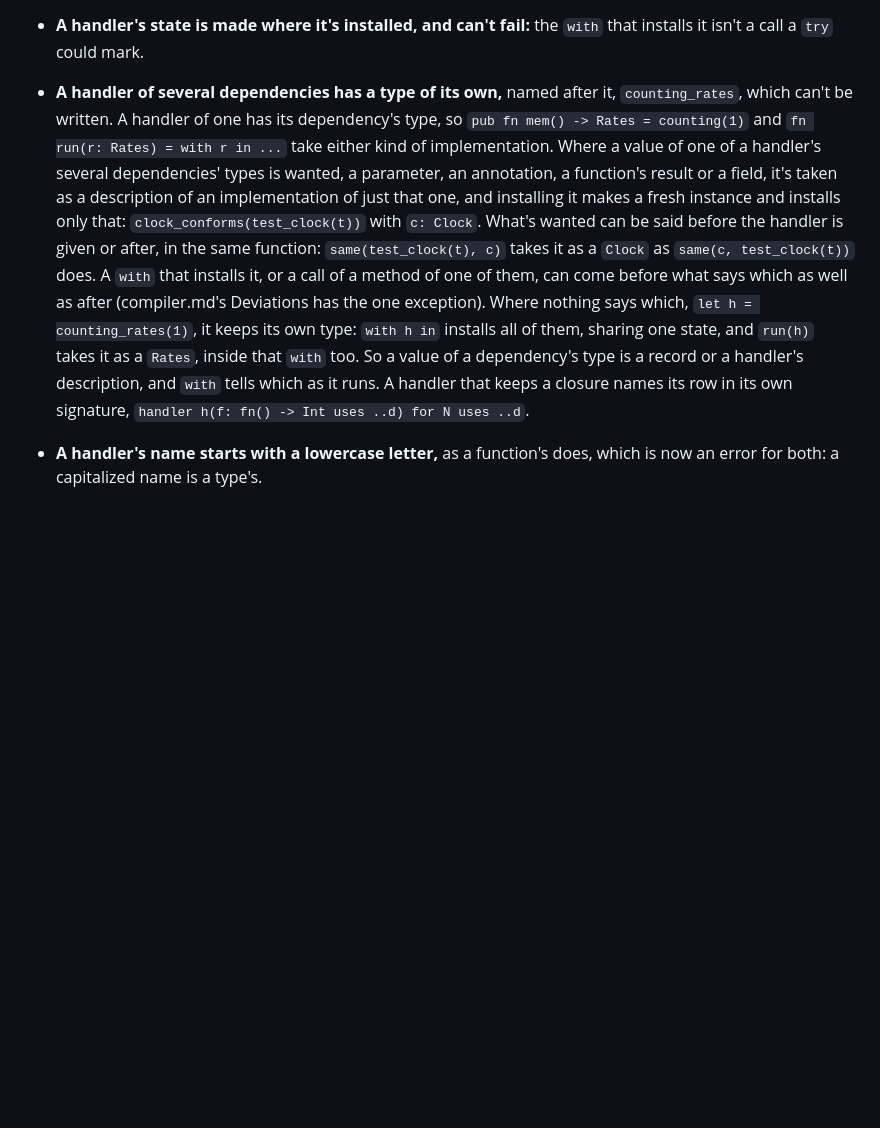
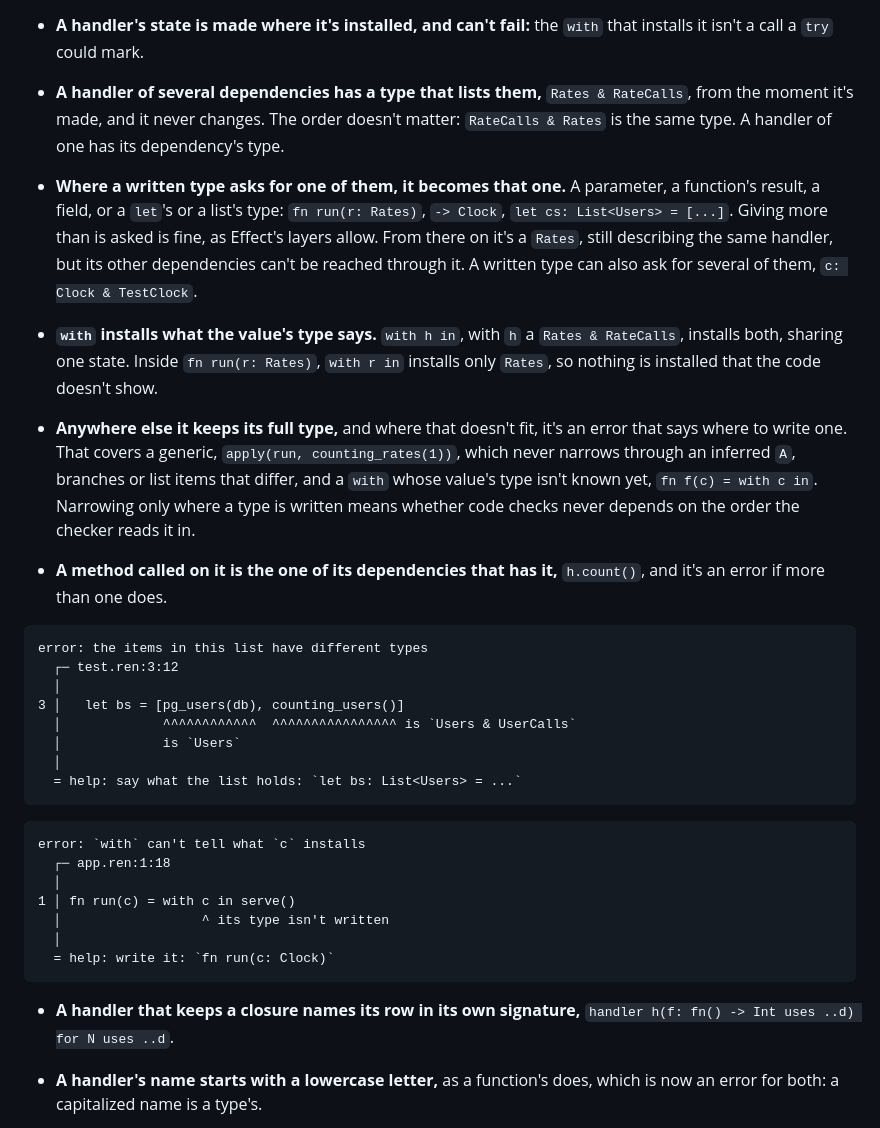
Before and after one commit to Mats-Dodd/ren, a Markdown page: deps.md, the part around the change. GitHub-like rendering; blank space fills up the shorter version.

Commit message:
deps.md: a handler of several deps has a type listing them, narrowed only at written types
Co-Authored-By: Claude Opus 5.5 <noreply@anthropic.com>

````diff
--- a/deps.md
+++ b/deps.md
@@ -432,26 +432,54 @@ stage, or settled something the plan left open:
   ...`, around a call that uses one.
 - **A handler's state is made where it's installed, and can't fail:**
   the `with` that installs it isn't a call a `try` could mark.
-- **A handler of several dependencies has a type of its own,** named
-  after it, `counting_rates`, which can't be written. A handler of one
-  has its dependency's type, so `pub fn mem() -> Rates = counting(1)`
-  and `fn run(r: Rates) = with r in ...` take either kind of
-  implementation. Where a value of one of a handler's several
-  dependencies' types is wanted, a parameter, an annotation, a function's
-  result or a field, it's taken as a description of an implementation
-  of just that one, and installing it makes a fresh instance and installs
-  only that: `clock_conforms(test_clock(t))` with `c: Clock`. What's
-  wanted can be said before the handler is given or after, in the same
-  function: `same(test_clock(t), c)` takes it as a `Clock` as
-  `same(c, test_clock(t))` does. A `with` that installs it, or a call of
-  a method of one of them, can come before what says which as well as
-  after (compiler.md's Deviations has the one exception). Where nothing
-  says which, `let h = counting_rates(1)`, it keeps its own type: `with
-  h in` installs all of them, sharing one state, and `run(h)` takes it
-  as a `Rates`, inside that `with` too. So a value of a dependency's
-  type is a record or a handler's description, and `with` tells which as
-  it runs. A handler that keeps a closure names its row in its own
-  signature, `handler h(f: fn() -> Int uses ..d) for N uses ..d`.
+- **A handler of several dependencies has a type that lists them,**
+  `Rates & RateCalls`, from the moment it's made, and it never changes.
+  The order doesn't matter: `RateCalls & Rates` is the same type. A
+  handler of one has its dependency's type.
+- **Where a written type asks for one of them, it becomes that one.**
+  A parameter, a function's result, a field, or a `let`'s or a list's
+  type: `fn run(r: Rates)`, `-> Clock`, `let cs: List<Users> = [...]`.
+  Giving more than is asked is fine, as Effect's layers allow. From
+  there on it's a `Rates`, still describing the same handler, but its
+  other dependencies can't be reached through it. A written type can
+  also ask for several of them, `c: Clock & TestClock`.
+- **`with` installs what the value's type says.** `with h in`, with `h`
+  a `Rates & RateCalls`, installs both, sharing one state. Inside `fn
+  run(r: Rates)`, `with r in` installs only `Rates`, so nothing is
+  installed that the code doesn't show.
+- **Anywhere else it keeps its full type,** and where that doesn't fit,
+  it's an error that says where to write one. That covers a generic,
+  `apply(run, counting_rates(1))`, which never narrows through an
+  inferred `A`, branches or list items that differ, and a `with` whose
+  value's type isn't known yet, `fn f(c) = with c in`. Narrowing only
+  where a type is written means whether code checks never depends on the
+  order the checker reads it in.
+- **A method called on it is the one of its dependencies that has it,**
+  `h.count()`, and it's an error if more than one does.
+
+```
+error: the items in this list have different types
+  ┌─ test.ren:3:12
+  │
+3 │   let bs = [pg_users(db), counting_users()]
+  │             ^^^^^^^^^^^^  ^^^^^^^^^^^^^^^^ is `Users & UserCalls`
+  │             is `Users`
+  │
+  = help: say what the list holds: `let bs: List<Users> = ...`
+```
+
+```
+error: `with` can't tell what `c` installs
+  ┌─ app.ren:1:18
+  │
+1 │ fn run(c) = with c in serve()
+  │                  ^ its type isn't written
+  │
+  = help: write it: `fn run(c: Clock)`
+```
+
+- **A handler that keeps a closure names its row in its own
+  signature,** `handler h(f: fn() -> Int uses ..d) for N uses ..d`.
 - **A handler's name starts with a lowercase letter,** as a function's
   does, which is now an error for both: a capitalized name is a type's.
 - **A handler's parameters are written in parentheses even if it has
````
